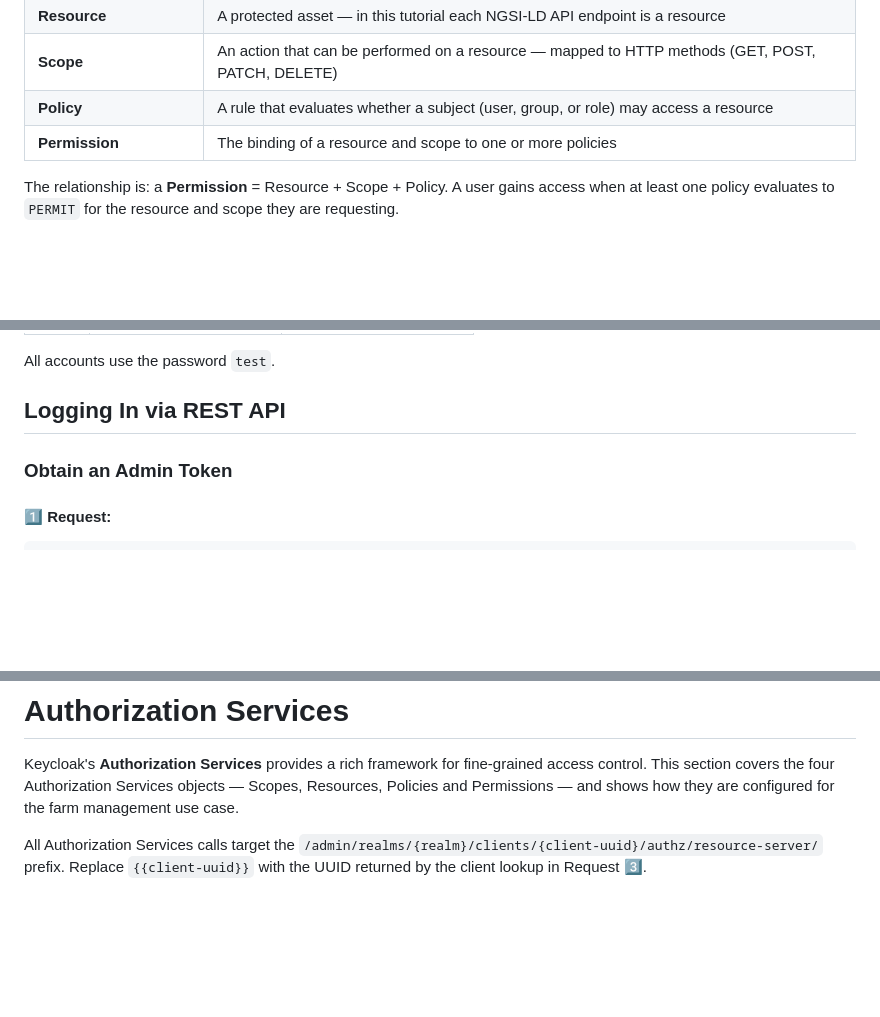
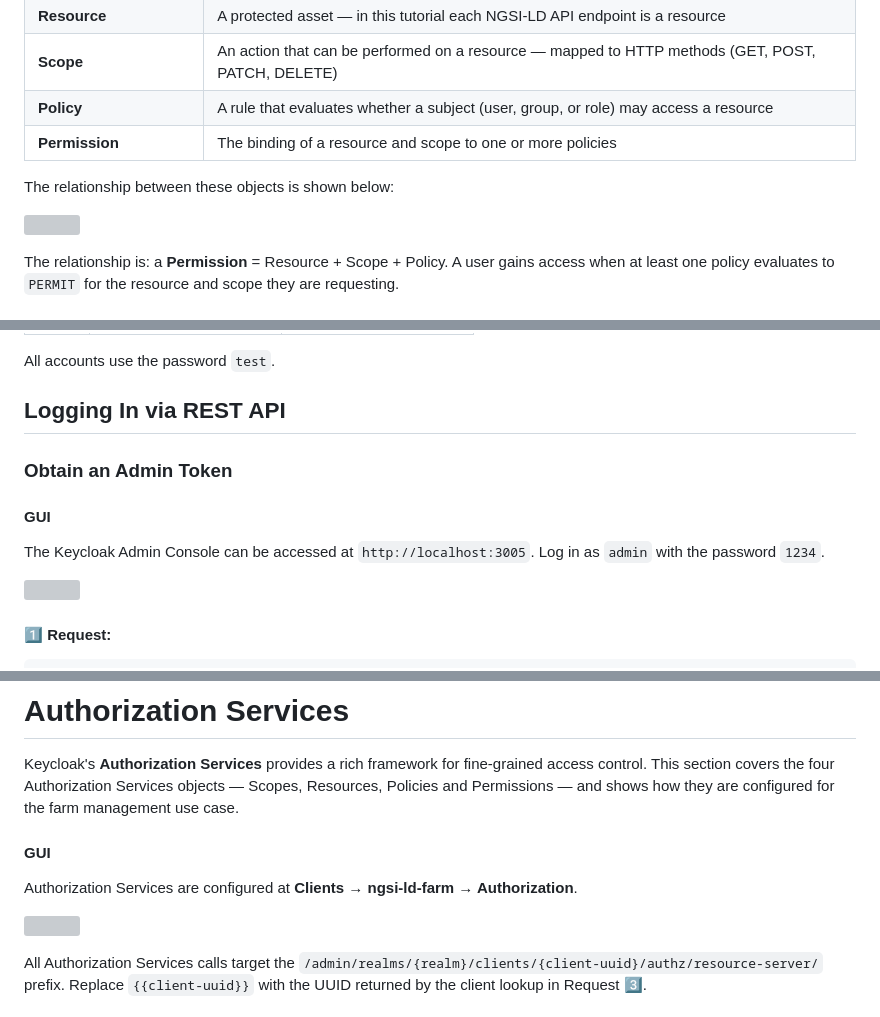
Before and after one commit to FIWARE/tutorials.Roles-Permissions, a Markdown page: README.md, 3 parts joined by grey strips. Rendered like a GitHub page; blank space fills up the shorter version; grey boxes are pictures that could not be loaded.

````diff
--- a/README.md
+++ b/README.md
@@ -100,6 +100,10 @@ In the context of a farm management system backed by NGSI-LD, authorization gove
 | **Policy**                 | A rule that evaluates whether a subject (user, group, or role) may access a resource                        |
 | **Permission**             | The binding of a resource and scope to one or more policies                                                 |
 
+The relationship between these objects is shown below:
+
+![](https://fiware.github.io/tutorials.Roles-Permissions/img/entities-ld.png)
+
 The relationship is: a **Permission** = Resource + Scope + Policy. A user gains access when at least one policy
 evaluates to `PERMIT` for the resource and scope they are requesting.
 
@@ -156,6 +160,12 @@ All accounts use the password `test`.
 
 ### Obtain an Admin Token
 
+#### GUI
+
+The Keycloak Admin Console can be accessed at `http://localhost:3005`. Log in as `admin` with the password `1234`.
+
+![](https://fiware.github.io/tutorials.Roles-Permissions/img/keycloak-log-in.png)
+
 #### 1️⃣ Request:
 
 ```console
@@ -390,6 +404,12 @@ curl -iX DELETE \
 Keycloak's **Authorization Services** provides a rich framework for fine-grained access control. This section covers the
 four Authorization Services objects — Scopes, Resources, Policies and Permissions — and shows how they are configured
 for the farm management use case.
+
+#### GUI
+
+Authorization Services are configured at **Clients → ngsi-ld-farm → Authorization**.
+
+![](https://fiware.github.io/tutorials.Roles-Permissions/img/keycloak-authorization.png)
 
 All Authorization Services calls target the `/admin/realms/{realm}/clients/{client-uuid}/authz/resource-server/` prefix.
 Replace `{{client-uuid}}` with the UUID returned by the client lookup in Request 3️⃣.
````
Also changed, not shown: other parts of README.md (+6 -0 lines), README.ja.md (+35 -0 lines).
